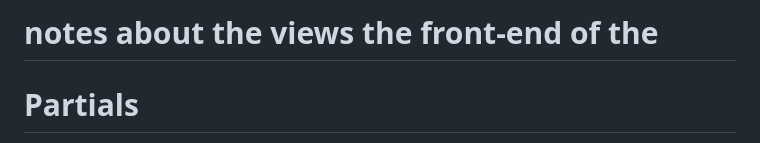
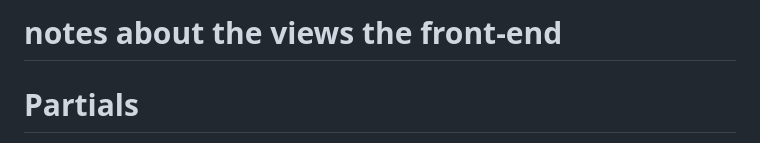
Before and after one commit to 100devs/binary-upload-boom, a Markdown page: views/notes.md, the part around the change. Rendered like a GitHub page.

```diff
--- a/views/notes.md
+++ b/views/notes.md
@@ -1,4 +1,4 @@
-# notes about the views the front-end of the
+# notes about the views the front-end
 
 
 # Partials
```
